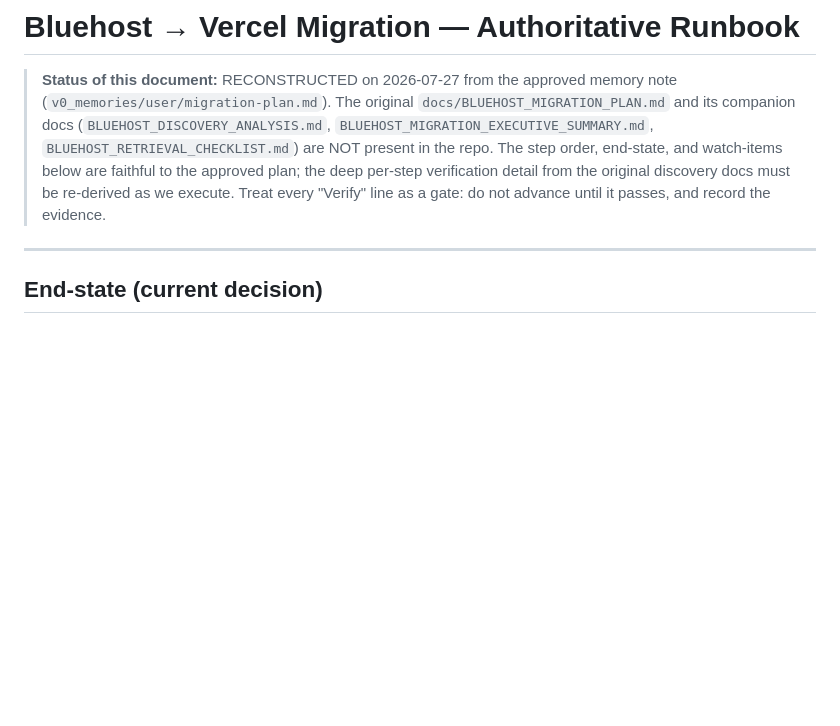
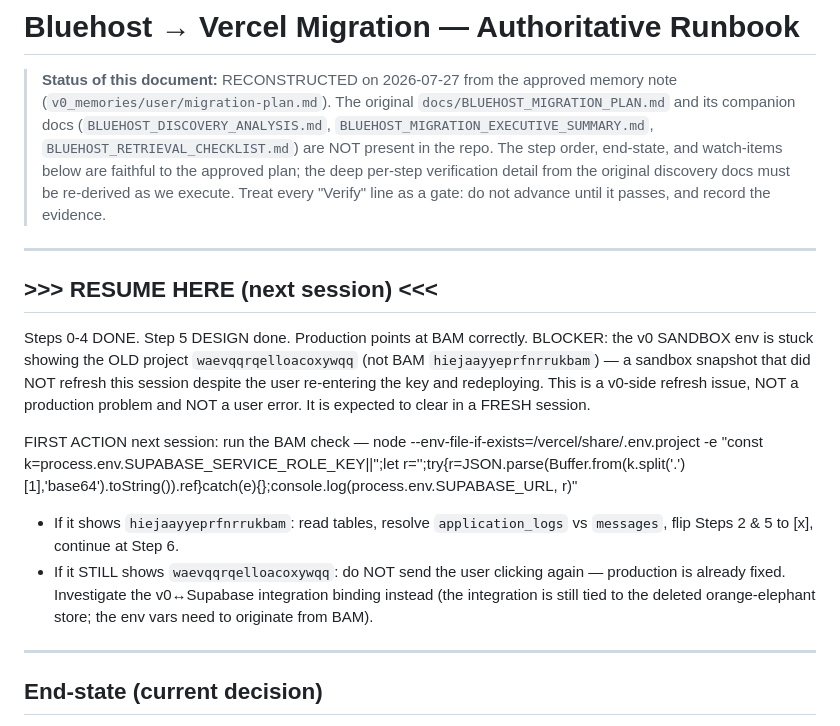
Before and after one commit to jdcastle53-coder/digital-jd-site, a Markdown page: docs/BLUEHOST_MIGRATION_PLAN.md, the part around the change. Drawn GitHub-style; blank space fills up the shorter version.

Commit message:
Add RESUME HERE breadcrumb for next session (BAM sandbox sync blocker)
Documents that production is fixed on BAM but the v0 sandbox env snapshot is
stale; expected to clear in a fresh session. Includes the exact first-action
check to run and what to do for each outcome.

Co-authored-by: v0 <it+v0agent@vercel.com>

```diff
--- a/docs/BLUEHOST_MIGRATION_PLAN.md
+++ b/docs/BLUEHOST_MIGRATION_PLAN.md
@@ -9,6 +9,25 @@
 > per-step verification detail from the original discovery docs must be
 > re-derived as we execute. Treat every "Verify" line as a gate: do not advance
 > until it passes, and record the evidence.
+
+---
+
+## >>> RESUME HERE (next session) <<<
+Steps 0-4 DONE. Step 5 DESIGN done. Production points at BAM correctly.
+BLOCKER: the v0 SANDBOX env is stuck showing the OLD project
+`waevqqrqelloacoxywqq` (not BAM `hiejaayyeprfnrrukbam`) — a sandbox snapshot that
+did NOT refresh this session despite the user re-entering the key and
+redeploying. This is a v0-side refresh issue, NOT a production problem and NOT a
+user error. It is expected to clear in a FRESH session.
+
+FIRST ACTION next session: run the BAM check —
+  node --env-file-if-exists=/vercel/share/.env.project -e "const k=process.env.SUPABASE_SERVICE_ROLE_KEY||'';let r='';try{r=JSON.parse(Buffer.from(k.split('.')[1],'base64').toString()).ref}catch(e){};console.log(process.env.SUPABASE_URL, r)"
+  - If it shows `hiejaayyeprfnrrukbam`: read tables, resolve
+    `application_logs` vs `messages`, flip Steps 2 & 5 to [x], continue at Step 6.
+  - If it STILL shows `waevqqrqelloacoxywqq`: do NOT send the user clicking again
+    — production is already fixed. Investigate the v0↔Supabase integration
+    binding instead (the integration is still tied to the deleted orange-elephant
+    store; the env vars need to originate from BAM).
 
 ---
 
```
